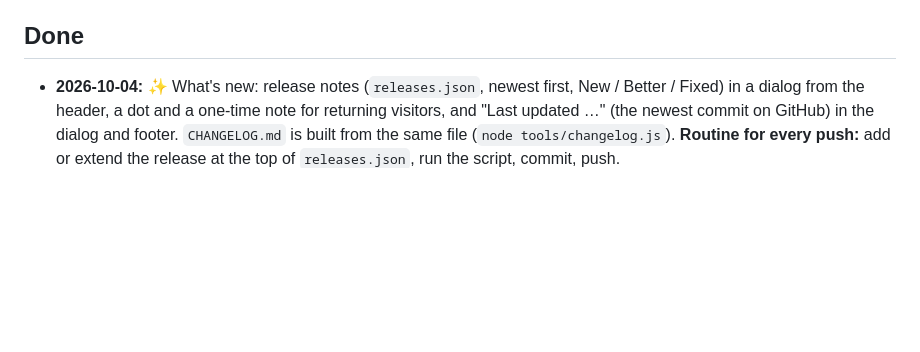
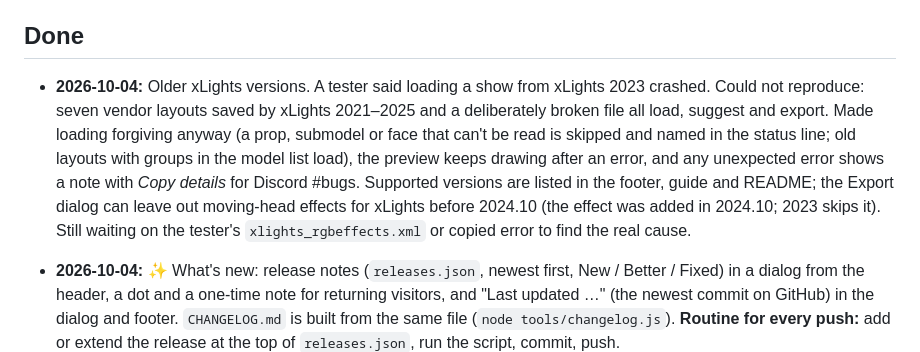
Before and after one commit to computergeek1507/LightsAutoSequencer, a Markdown page: IDEAS.md, the part around the change. Drawn GitHub-style; blank space fills up the shorter version.

Commit message:
IDEAS: older xLights versions done
Co-Authored-By: Claude Opus 5.5 <noreply@anthropic.com>

```diff
--- a/IDEAS.md
+++ b/IDEAS.md
@@ -275,6 +275,16 @@ show); 7 the test hooks stay on purpose (harmless, used for testing); 8 not need
 
 ## Done
 
+- **2026-10-04:** Older xLights versions. A tester said loading a show from xLights 2023
+  crashed. Could not reproduce: seven vendor layouts saved by xLights 2021–2025 and a
+  deliberately broken file all load, suggest and export. Made loading forgiving anyway (a prop,
+  submodel or face that can't be read is skipped and named in the status line; old layouts with
+  groups in the model list load), the preview keeps drawing after an error, and any unexpected
+  error shows a note with *Copy details* for Discord #bugs. Supported versions are listed in the
+  footer, guide and README; the Export dialog can leave out moving-head effects for xLights before
+  2024.10 (the effect was added in 2024.10; 2023 skips it). Still waiting on the tester's
+  `xlights_rgbeffects.xml` or copied error to find the real cause.
+
 - **2026-10-04:** ✨ What's new: release notes (`releases.json`, newest first, New / Better /
   Fixed) in a dialog from the header, a dot and a one-time note for returning visitors, and
   "Last updated …" (the newest commit on GitHub) in the dialog and footer. `CHANGELOG.md` is
```
